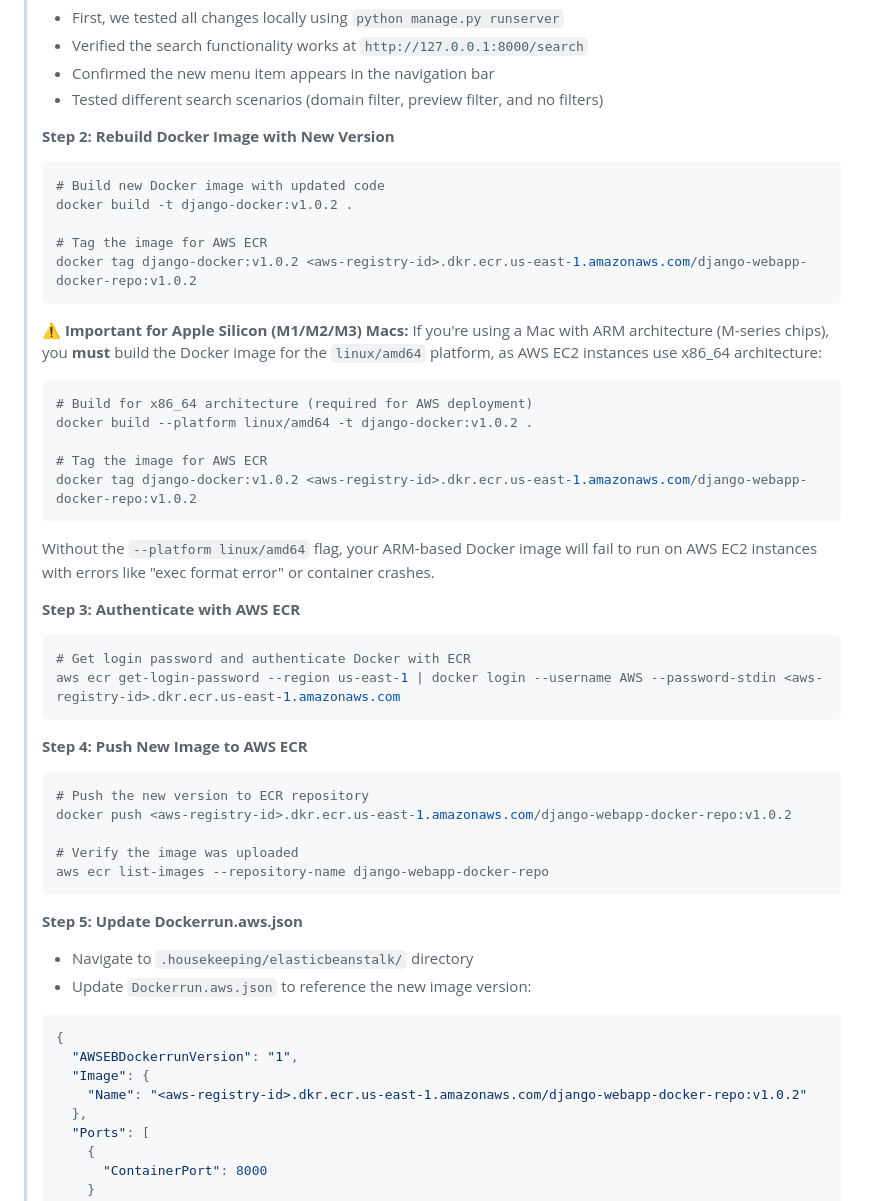
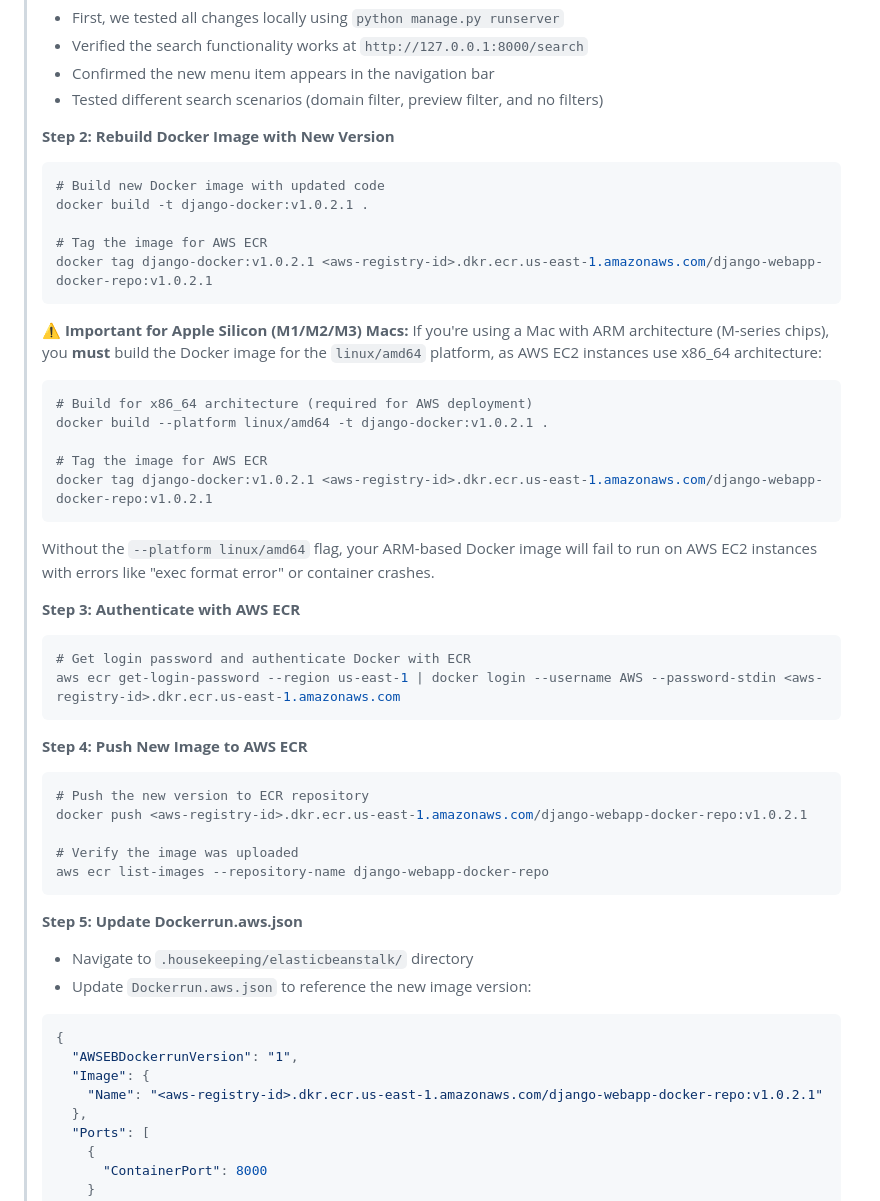
Before and after one commit to pol-33/ccbda-labs, a Markdown page: Readme.md, the part around the change printed below. GitHub-like rendering.

Commit message:
q5 final changes

````diff
--- a/Readme.md
+++ b/Readme.md
@@ -54,20 +56,20 @@
 > **Step 2: Rebuild Docker Image with New Version**
 > ```bash
 > # Build new Docker image with updated code
-> docker build -t django-docker:v1.0.2 .
+> docker build -t django-docker:v1.0.2.1 .
 >
 > # Tag the image for AWS ECR
-> docker tag django-docker:v1.0.2 <aws-registry-id>.dkr.ecr.us-east-1.amazonaws.com/django-webapp-docker-repo:v1.0.2
+> docker tag django-docker:v1.0.2.1 <aws-registry-id>.dkr.ecr.us-east-1.amazonaws.com/django-webapp-docker-repo:v1.0.2.1
 > ```
 >
 > **⚠️ Important for Apple Silicon (M1/M2/M3) Macs:**
 > If you're using a Mac with ARM architecture (M-series chips), you **must** build the Docker image for the `linux/amd64` platform, as AWS EC2 instances use x86_64 architecture:
 > ```bash
 > # Build for x86_64 architecture (required for AWS deployment)
-> docker build --platform linux/amd64 -t django-docker:v1.0.2 .
+> docker build --platform linux/amd64 -t django-docker:v1.0.2.1 .
 >
 > # Tag the image for AWS ECR
-> docker tag django-docker:v1.0.2 <aws-registry-id>.dkr.ecr.us-east-1.amazonaws.com/django-webapp-docker-repo:v1.0.2
+> docker tag django-docker:v1.0.2.1 <aws-registry-id>.dkr.ecr.us-east-1.amazonaws.com/django-webapp-docker-repo:v1.0.2.1
 > ```
 > Without the `--platform linux/amd64` flag, your ARM-based Docker image will fail to run on AWS EC2 instances with errors like "exec format error" or container crashes.
 >
@@ -80,7 +82,7 @@
 > **Step 4: Push New Image to AWS ECR**
 > ```bash
 > # Push the new version to ECR repository
-> docker push <aws-registry-id>.dkr.ecr.us-east-1.amazonaws.com/django-webapp-docker-repo:v1.0.2
+> docker push <aws-registry-id>.dkr.ecr.us-east-1.amazonaws.com/django-webapp-docker-repo:v1.0.2.1
 >
 > # Verify the image was uploaded
 > aws ecr list-images --repository-name django-webapp-docker-repo
@@ -93,7 +95,7 @@
 > {
 >   "AWSEBDockerrunVersion": "1",
 >   "Image": {
->     "Name": "<aws-registry-id>.dkr.ecr.us-east-1.amazonaws.com/django-webapp-docker-repo:v1.0.2"
+>     "Name": "<aws-registry-id>.dkr.ecr.us-east-1.amazonaws.com/django-webapp-docker-repo:v1.0.2.1"
 >   },
 >   "Ports": [
 >     {
````
Also changed, not shown: other parts of Readme.md (+2 -0 lines), images/q4-working-cloud.png (added), 2 other files.
